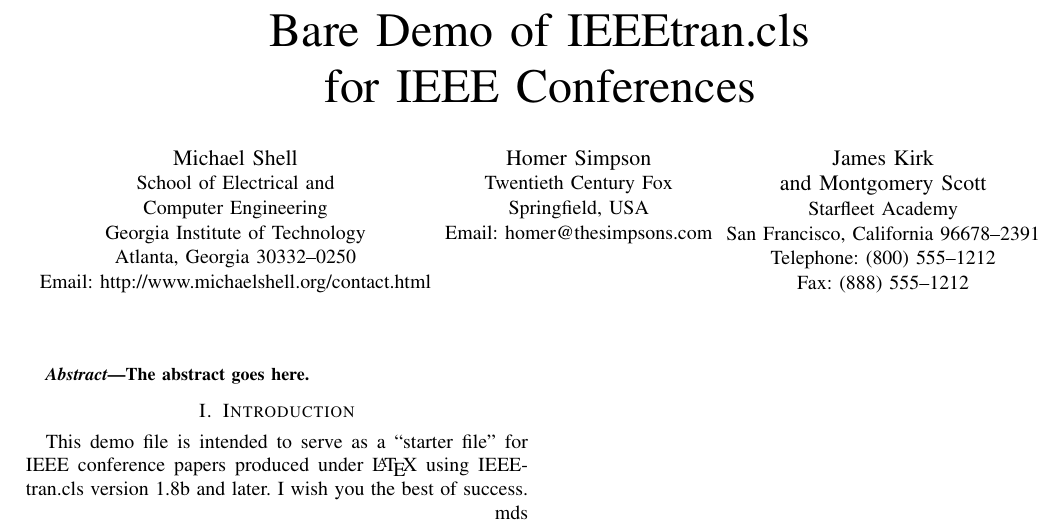
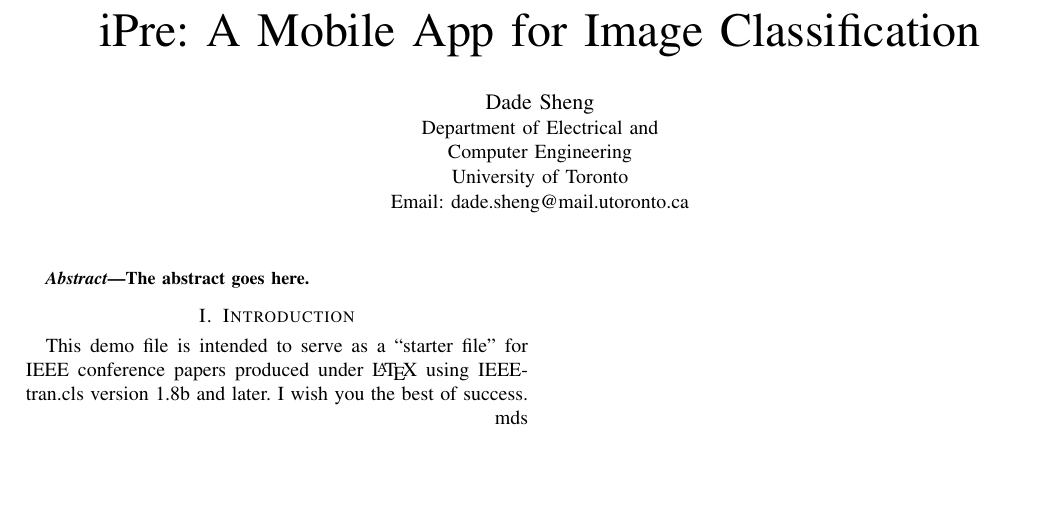
Before and after one commit to shengdade/ImagePredictionAlbum, a LaTeX paper (document/paper.tex): part of the page, cut at the place of the change, the shorter picture padded with empty space. Compiled offline with pdfLaTeX; a missing font is replaced by an installed copy or a similar font; a LaTeX package or settings file that is missing is left out.

Commit message:
add title and author

```diff
--- a/document/paper.tex
+++ b/document/paper.tex
@@ -320,28 +320,16 @@
 % not capitalized unless they are the first or last word of the title.
 % Linebreaks \\ can be used within to get better formatting as desired.
 % Do not put math or special symbols in the title.
-\title{Bare Demo of IEEEtran.cls\\ for IEEE Conferences}
+\title{iPre: A Mobile App for Image Classification}
 
 
 % author names and affiliations
 % use a multiple column layout for up to three different
 % affiliations
-\author{\IEEEauthorblockN{Michael Shell}
-\IEEEauthorblockA{School of Electrical and\\Computer Engineering\\
-Georgia Institute of Technology\\
-Atlanta, Georgia 30332--0250\\
-Email: http://www.michaelshell.org/contact.html}
-\and
-\IEEEauthorblockN{Homer Simpson}
-\IEEEauthorblockA{Twentieth Century Fox\\
-Springfield, USA\\
-Email: homer@thesimpsons.com}
-\and
-\IEEEauthorblockN{James Kirk\\ and Montgomery Scott}
-\IEEEauthorblockA{Starfleet Academy\\
-San Francisco, California 96678--2391\\
-Telephone: (800) 555--1212\\
-Fax: (888) 555--1212}}
+\author{\IEEEauthorblockN{Dade Sheng}
+\IEEEauthorblockA{Department of Electrical and\\Computer Engineering\\
+University of Toronto\\
+Email: dade.sheng@mail.utoronto.ca}}
 
 % conference papers do not typically use \thanks and this command
 % is locked out in conference mode. If really needed, such as for
```
